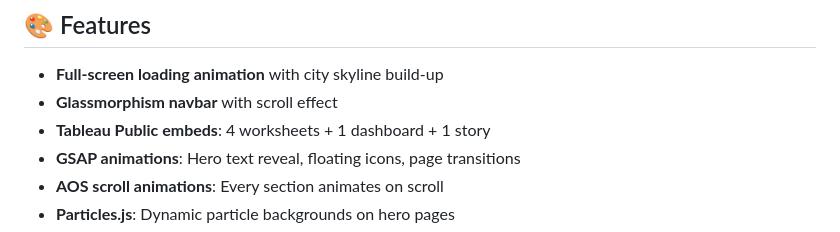
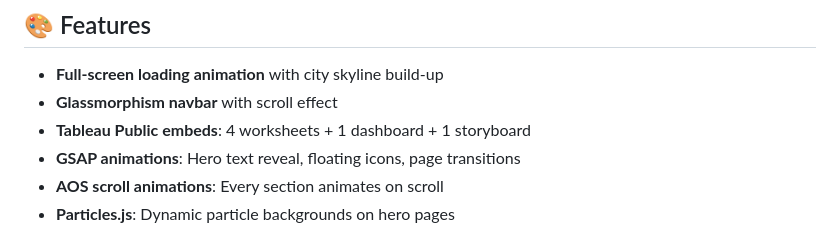
Before and after one commit to aryanmishracodes/housing-market-trend-tableu, a Markdown page: README.md, the part around the change. Rendered like a GitHub page.

Commit message:
Fix in Tableau Public embed

```diff
--- a/README.md
+++ b/README.md
@@ -57,7 +57,7 @@ housing_viz/
 
 - **Full-screen loading animation** with city skyline build-up
 - **Glassmorphism navbar** with scroll effect
-- **Tableau Public embeds**: 4 worksheets + 1 dashboard + 1 story
+- **Tableau Public embeds**: 4 worksheets + 1 dashboard + 1 storyboard
 - **GSAP animations**: Hero text reveal, floating icons, page transitions
 - **AOS scroll animations**: Every section animates on scroll
 - **Particles.js**: Dynamic particle backgrounds on hero pages
```
